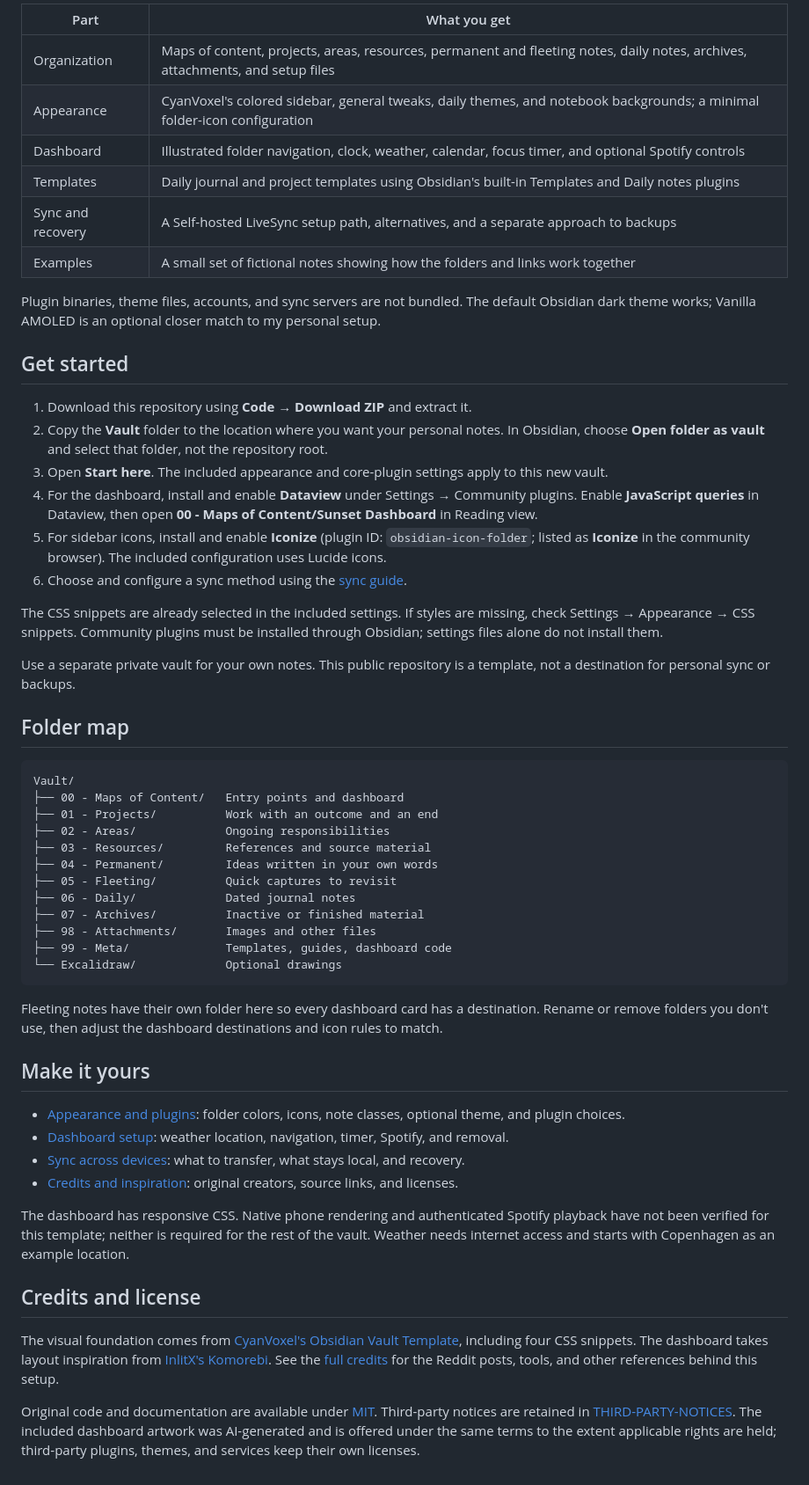
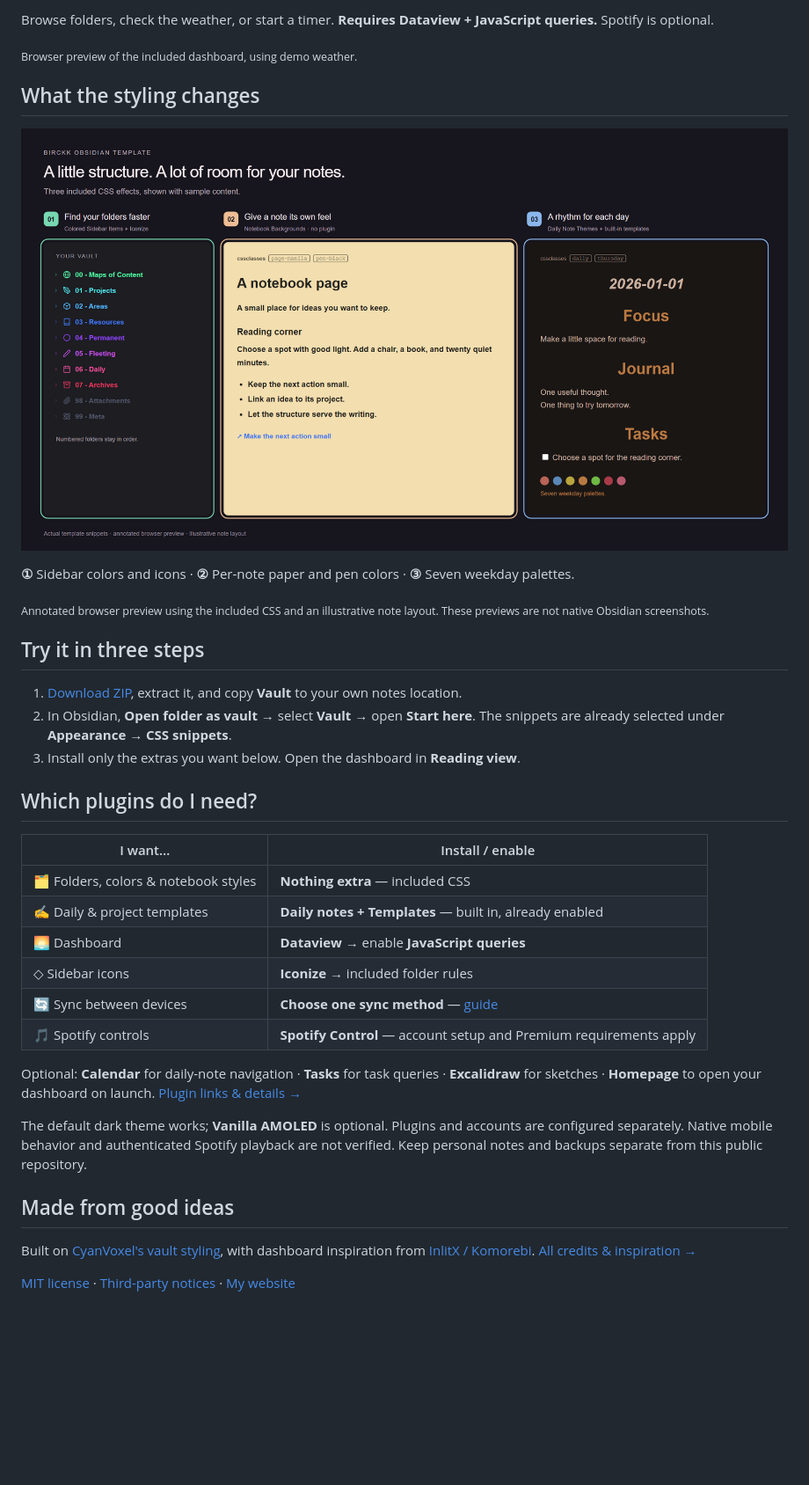
Before and after one commit to Bircck/Birckk-ObsidianTemplate, a Markdown page: README.md, the part around one of its changes. Shown at 88% size. Drawn GitHub-style; pictures changed too: assets/note-styles.png (added); blank space fills up the shorter version.

Commit message:
Show dashboard and note styles in visual setup guide

````diff
--- a/README.md
+++ b/README.md
@@ -10,58 +15,39 @@ This is the shareable foundation for my Obsidian setup on [tobiasobk.com](https:
 
-| Part | What you get |
+Browse folders, check the weather, or start a timer. **Requires Dataview + JavaScript queries.** Spotify is optional.
+
+<sub>Browser preview of the included dashboard, using demo weather.</sub>
+
+## What the styling changes
+
+![Three annotated examples: numbered folder colors and icons, a paper-colored notebook note, and a daily note with a weekday palette](assets/note-styles.png)
+
+**①** Sidebar colors and icons · **②** Per-note paper and pen colors · **③** Seven weekday palettes.
+
+<sub>Annotated browser preview using the included CSS and an illustrative note layout. These previews are not native Obsidian screenshots.</sub>
+
+## Try it in three steps
+
+1. [Download ZIP](https://github.com/Bircck/Birckk-ObsidianTemplate/archive/refs/heads/main.zip), extract it, and copy **Vault** to your own notes location.
+2. In Obsidian, **Open folder as vault** → select **Vault** → open **Start here**. The snippets are already selected under **Appearance → CSS snippets**.
+3. Install only the extras you want below. Open the dashboard in **Reading view**.
+
+## Which plugins do I need?
+
+| I want… | Install / enable |
 | --- | --- |
-| Organization | Maps of content, projects, areas, resources, permanent and fleeting notes, daily notes, archives, attachments, and setup files |
-| Appearance | CyanVoxel's colored sidebar, general tweaks, daily themes, and notebook backgrounds; a minimal folder-icon configuration |
-| Dashboard | Illustrated folder navigation, clock, weather, calendar, focus timer, and optional Spotify controls |
-| Templates | Daily journal and project templates using Obsidian's built-in Templates and Daily notes plugins |
-| Sync and recovery | A Self-hosted LiveSync setup path, alternatives, and a separate approach to backups |
-| Examples | A small set of fictional notes showing how the folders and links work together |
+| 🗂️ Folders, colors & notebook styles | **Nothing extra** — included CSS |
+| ✍️ Daily & project templates | **Daily notes + Templates** — built in, already enabled |
+| 🌅 Dashboard | **Dataview** → enable **JavaScript queries** |
+| ◇ Sidebar icons | **Iconize** → included folder rules |
+| 🔄 Sync between devices | **Choose one sync method** — [guide](Vault/99%20-%20Meta/Sync.md) |
+| 🎵 Spotify controls | **Spotify Control** — account setup and Premium requirements apply |
 
-Plugin binaries, theme files, accounts, and sync servers are not bundled. The default Obsidian dark theme works; Vanilla AMOLED is an optional closer match to my personal setup.
+Optional: **Calendar** for daily-note navigation · **Tasks** for task queries · **Excalidraw** for sketches · **Homepage** to open your dashboard on launch. [Plugin links & details →](Vault/99%20-%20Meta/Appearance.md)
 
-## Get started
+The default dark theme works; **Vanilla AMOLED** is optional. Plugins and accounts are configured separately. Native mobile behavior and authenticated Spotify playback are not verified. Keep personal notes and backups separate from this public repository.
 
-1. Download this repository using **Code → Download ZIP** and extract it.
-2. Copy the **Vault** folder to the location where you want your personal notes. In Obsidian, choose **Open folder as vault** and select that folder, not the repository root.
-3. Open **Start here**. The included appearance and core-plugin settings apply to this new vault.
-4. For the dashboard, install and enable **Dataview** under Settings → Community plugins. Enable **JavaScript queries** in Dataview, then open **00 - Maps of Content/Sunset Dashboard** in Reading view.
-5. For sidebar icons, install and enable **Iconize** (plugin ID: `obsidian-icon-folder`; listed as **Iconize** in the community browser). The included configuration uses Lucide icons.
-6. Choose and configure a sync method using the [sync guide](Vault/99%20-%20Meta/Sync.md).
+## Made from good ideas
 
-The CSS snippets are already selected in the included settings. If styles are missing, check Settings → Appearance → CSS snippets. Community plugins must be installed through Obsidian; settings files alone do not install them.
+Built on [CyanVoxel's vault styling](https://github.com/CyanVoxel/Obsidian-Vault-Template), with dashboard inspiration from [InlitX / Komorebi](https://github.com/InlitX/Obsidian-Dashboard-Gallery). [All credits & inspiration →](Vault/99%20-%20Meta/Credits.md)
 
-Use a separate private vault for your own notes. This public repository is a template, not a destination for personal sync or backups.
-
-## Folder map
-
-```text
-Vault/
-├── 00 - Maps of Content/   Entry points and dashboard
-├── 01 - Projects/          Work with an outcome and an end
-├── 02 - Areas/             Ongoing responsibilities
-├── 03 - Resources/         References and source material
-├── 04 - Permanent/         Ideas written in your own words
-├── 05 - Fleeting/          Quick captures to revisit
-├── 06 - Daily/             Dated journal notes
-├── 07 - Archives/          Inactive or finished material
-├── 98 - Attachments/       Images and other files
-├── 99 - Meta/              Templates, guides, dashboard code
-└── Excalidraw/             Optional drawings
-```
-
-Fleeting notes have their own folder here so every dashboard card has a destination. Rename or remove folders you don't use, then adjust the dashboard destinations and icon rules to match.
-
-## Make it yours
-
-- [Appearance and plugins](Vault/99%20-%20Meta/Appearance.md): folder colors, icons, note classes, optional theme, and plugin choices.
-- [Dashboard setup](Vault/99%20-%20Meta/Dashboard/README.md): weather location, navigation, timer, Spotify, and removal.
-- [Sync across devices](Vault/99%20-%20Meta/Sync.md): what to transfer, what stays local, and recovery.
-- [Credits and inspiration](Vault/99%20-%20Meta/Credits.md): original creators, source links, and licenses.
-
-The dashboard has responsive CSS. Native phone rendering and authenticated Spotify playback have not been verified for this template; neither is required for the rest of the vault. Weather needs internet access and starts with Copenhagen as an example location.
-
-## Credits and license
-
-The visual foundation comes from [CyanVoxel's Obsidian Vault Template](https://github.com/CyanVoxel/Obsidian-Vault-Template), including four CSS snippets. The dashboard takes layout inspiration from [InlitX's Komorebi](https://github.com/InlitX/Obsidian-Dashboard-Gallery). See the [full credits](Vault/99%20-%20Meta/Credits.md) for the Reddit posts, tools, and other references behind this setup.
-
-Original code and documentation are available under [MIT](LICENSE). Third-party notices are retained in [THIRD-PARTY-NOTICES](THIRD-PARTY-NOTICES.md). The included dashboard artwork was AI-generated and is offered under the same terms to the extent applicable rights are held; third-party plugins, themes, and services keep their own licenses.
+[MIT license](LICENSE) · [Third-party notices](THIRD-PARTY-NOTICES.md) · [My website](https://tobiasobk.com)
````
Also changed, not shown: other parts of README.md (+9 -4 lines), Vault/99 - Meta/Credits.md (+1 -1 lines), assets/sidebar.png (deleted), 1 other file.
